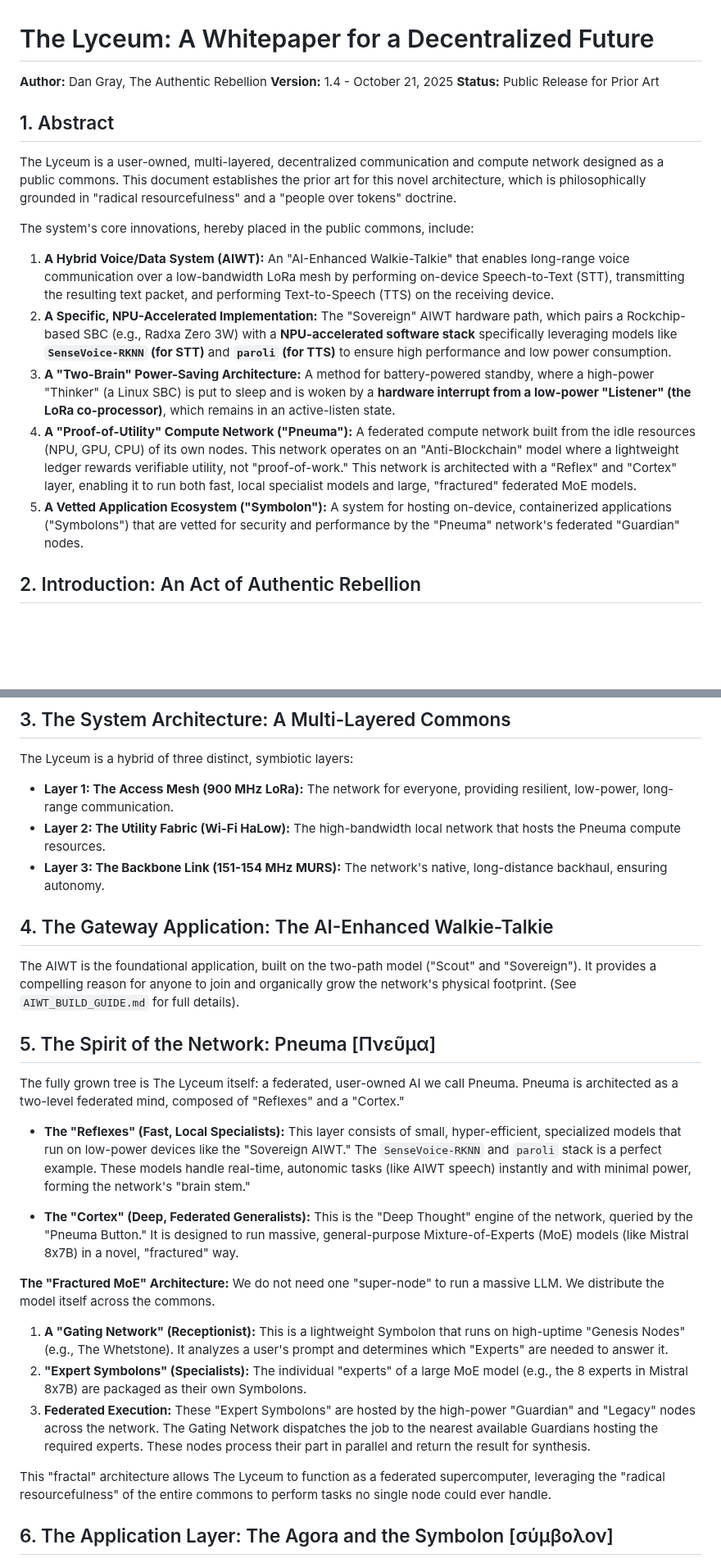
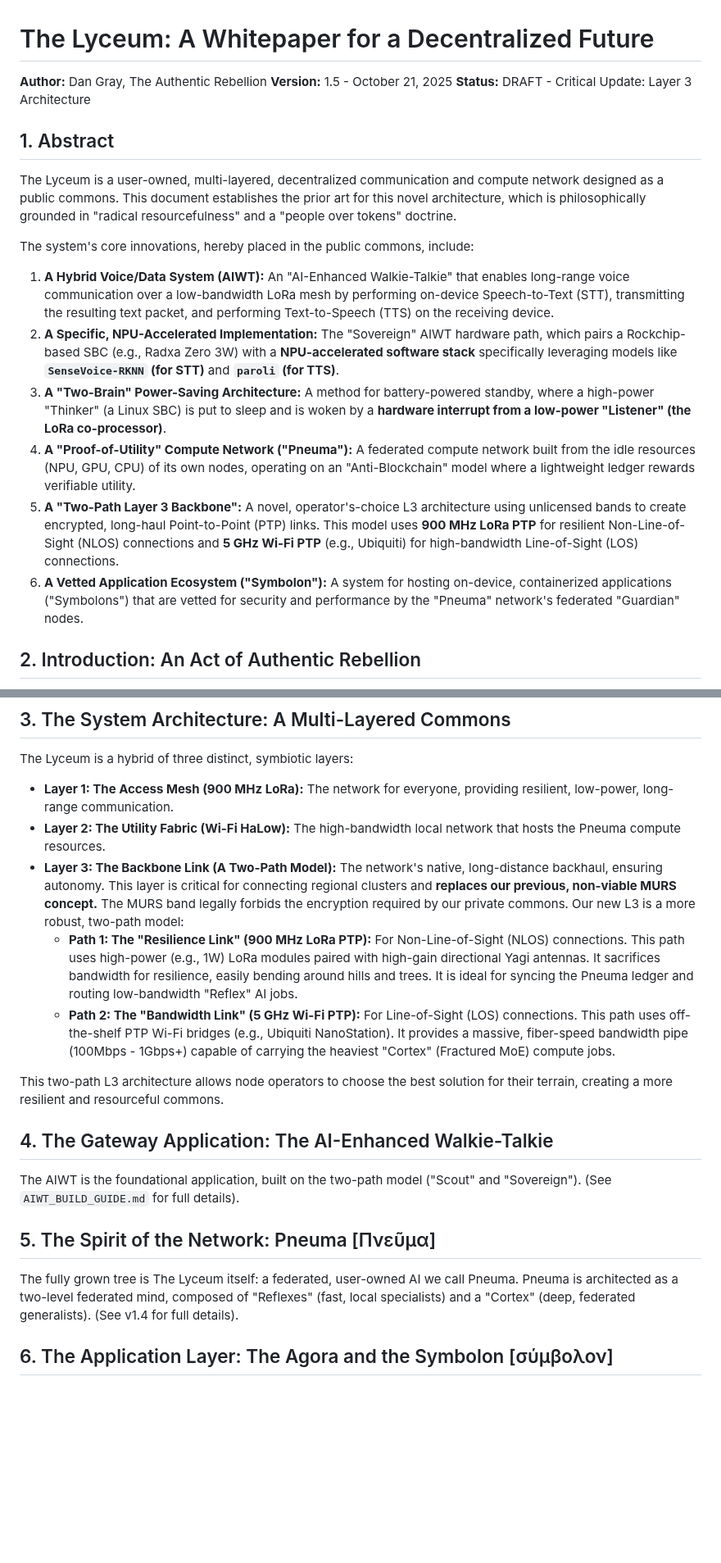
Before and after one commit to yargnad/The-Lyceum, a Markdown page: WHITEPAPER.md, 2 parts joined by grey strips. Shown at 82% size. Drawn GitHub-style; blank space fills up the shorter version.

Commit message:
Revise whitepaper version and update architecture details
Updated version and status of the whitepaper, added new Layer 3 architecture details, and refined sections for clarity.

```diff
--- a/WHITEPAPER.md
+++ b/WHITEPAPER.md
@@ -1,8 +1,8 @@
 # The Lyceum: A Whitepaper for a Decentralized Future
 
 **Author:** Dan Gray, The Authentic Rebellion
-**Version:** 1.4 - October 21, 2025
-**Status:** Public Release for Prior Art
+**Version:** 1.5 - October 21, 2025
+**Status:** DRAFT - Critical Update: Layer 3 Architecture
 
 ## 1. Abstract
 
@@ -10,10 +10,11 @@ The Lyceum is a user-owned, multi-layered, decentralized communication and compu
 
 The system's core innovations, hereby placed in the public commons, include:
 1.  **A Hybrid Voice/Data System (AIWT):** An "AI-Enhanced Walkie-Talkie" that enables long-range voice communication over a low-bandwidth LoRa mesh by performing on-device Speech-to-Text (STT), transmitting the resulting text packet, and performing Text-to-Speech (TTS) on the receiving device.
-2.  **A Specific, NPU-Accelerated Implementation:** The "Sovereign" AIWT hardware path, which pairs a Rockchip-based SBC (e.g., Radxa Zero 3W) with a **NPU-accelerated software stack** specifically leveraging models like **`SenseVoice-RKNN` (for STT)** and **`paroli` (for TTS)** to ensure high performance and low power consumption.
-3.  **A "Two-Brain" Power-Saving Architecture:** A method for battery-powered standby, where a high-power "Thinker" (a Linux SBC) is put to sleep and is woken by a **hardware interrupt from a low-power "Listener" (the LoRa co-processor)**, which remains in an active-listen state.
-4.  **A "Proof-of-Utility" Compute Network ("Pneuma"):** A federated compute network built from the idle resources (NPU, GPU, CPU) of its own nodes. This network operates on an "Anti-Blockchain" model where a lightweight ledger rewards verifiable utility, not "proof-of-work." This network is architected with a "Reflex" and "Cortex" layer, enabling it to run both fast, local specialist models and large, "fractured" federated MoE models.
-5.  **A Vetted Application Ecosystem ("Symbolon"):** A system for hosting on-device, containerized applications ("Symbolons") that are vetted for security and performance by the "Pneuma" network's federated "Guardian" nodes.
+2.  **A Specific, NPU-Accelerated Implementation:** The "Sovereign" AIWT hardware path, which pairs a Rockchip-based SBC (e.g., Radxa Zero 3W) with a **NPU-accelerated software stack** specifically leveraging models like **`SenseVoice-RKNN` (for STT)** and **`paroli` (for TTS)**.
+3.  **A "Two-Brain" Power-Saving Architecture:** A method for battery-powered standby, where a high-power "Thinker" (a Linux SBC) is put to sleep and is woken by a **hardware interrupt from a low-power "Listener" (the LoRa co-processor)**.
+4.  **A "Proof-of-Utility" Compute Network ("Pneuma"):** A federated compute network built from the idle resources (NPU, GPU, CPU) of its own nodes, operating on an "Anti-Blockchain" model where a lightweight ledger rewards verifiable utility.
+5.  **A "Two-Path Layer 3 Backbone":** A novel, operator's-choice L3 architecture using unlicensed bands to create encrypted, long-haul Point-to-Point (PTP) links. This model uses **900 MHz LoRa PTP** for resilient Non-Line-of-Sight (NLOS) connections and **5 GHz Wi-Fi PTP** (e.g., Ubiquiti) for high-bandwidth Line-of-Sight (LOS) connections.
+6.  **A Vetted Application Ecosystem ("Symbolon"):** A system for hosting on-device, containerized applications ("Symbolons") that are vetted for security and performance by the "Pneuma" network's federated "Guardian" nodes.
 
 ## 2. Introduction: An Act of Authentic Rebellion
 
@@ -24,27 +25,19 @@ Our digital lives are built on rented land. The infrastructure of communication
 The Lyceum is a hybrid of three distinct, symbiotic layers:
 * **Layer 1: The Access Mesh (900 MHz LoRa):** The network for everyone, providing resilient, low-power, long-range communication.
 * **Layer 2: The Utility Fabric (Wi-Fi HaLow):** The high-bandwidth local network that hosts the Pneuma compute resources.
-* **Layer 3: The Backbone Link (151-154 MHz MURS):** The network's native, long-distance backhaul, ensuring autonomy.
+* **Layer 3: The Backbone Link (A Two-Path Model):** The network's native, long-distance backhaul, ensuring autonomy. This layer is critical for connecting regional clusters and **replaces our previous, non-viable MURS concept.** The MURS band legally forbids the encryption required by our private commons. Our new L3 is a more robust, two-path model:
+    * **Path 1: The "Resilience Link" (900 MHz LoRa PTP):** For Non-Line-of-Sight (NLOS) connections. This path uses high-power (e.g., 1W) LoRa modules paired with high-gain directional Yagi antennas. It sacrifices bandwidth for resilience, easily bending around hills and trees. It is ideal for syncing the Pneuma ledger and routing low-bandwidth "Reflex" AI jobs.
+    * **Path 2: The "Bandwidth Link" (5 GHz Wi-Fi PTP):** For Line-of-Sight (LOS) connections. This path uses off-the-shelf PTP Wi-Fi bridges (e.g., Ubiquiti NanoStation). It provides a massive, fiber-speed bandwidth pipe (100Mbps - 1Gbps+) capable of carrying the heaviest "Cortex" (Fractured MoE) compute jobs.
+
+This two-path L3 architecture allows node operators to choose the best solution for their terrain, creating a more resilient and resourceful commons.
 
 ## 4. The Gateway Application: The AI-Enhanced Walkie-Talkie
 
-The AIWT is the foundational application, built on the two-path model ("Scout" and "Sovereign"). It provides a compelling reason for anyone to join and organically grow the network's physical footprint. (See `AIWT_BUILD_GUIDE.md` for full details).
+The AIWT is the foundational application, built on the two-path model ("Scout" and "Sovereign"). (See `AIWT_BUILD_GUIDE.md` for full details).
 
 ## 5. The Spirit of the Network: Pneuma [Πνεῦμα]
 
-The fully grown tree is The Lyceum itself: a federated, user-owned AI we call Pneuma. Pneuma is architected as a two-level federated mind, composed of "Reflexes" and a "Cortex."
-
-* **The "Reflexes" (Fast, Local Specialists):** This layer consists of small, hyper-efficient, specialized models that run on low-power devices like the "Sovereign AIWT." The `SenseVoice-RKNN` and `paroli` stack is a perfect example. These models handle real-time, autonomic tasks (like AIWT speech) instantly and with minimal power, forming the network's "brain stem."
-
-* **The "Cortex" (Deep, Federated Generalists):** This is the "Deep Thought" engine of the network, queried by the "Pneuma Button." It is designed to run massive, general-purpose Mixture-of-Experts (MoE) models (like Mistral 8x7B) in a novel, "fractured" way.
-
-**The "Fractured MoE" Architecture:**
-We do not need one "super-node" to run a massive LLM. We distribute the model itself across the commons.
-1.  **A "Gating Network" (Receptionist):** This is a lightweight Symbolon that runs on high-uptime "Genesis Nodes" (e.g., The Whetstone). It analyzes a user's prompt and determines which "Experts" are needed to answer it.
-2.  **"Expert Symbolons" (Specialists):** The individual "experts" of a large MoE model (e.g., the 8 experts in Mistral 8x7B) are packaged as their own Symbolons.
-3.  **Federated Execution:** These "Expert Symbolons" are hosted by the high-power "Guardian" and "Legacy" nodes across the network. The Gating Network dispatches the job to the nearest available Guardians hosting the required experts. These nodes process their part in parallel and return the result for synthesis.
-
-This "fractal" architecture allows The Lyceum to function as a federated supercomputer, leveraging the "radical resourcefulness" of the entire commons to perform tasks no single node could ever handle.
+The fully grown tree is The Lyceum itself: a federated, user-owned AI we call Pneuma. Pneuma is architected as a two-level federated mind, composed of "Reflexes" (fast, local specialists) and a "Cortex" (deep, federated generalists). (See v1.4 for full details).
 
 ## 6. The Application Layer: The Agora and the Symbolon [σύμβολον]
 
```
